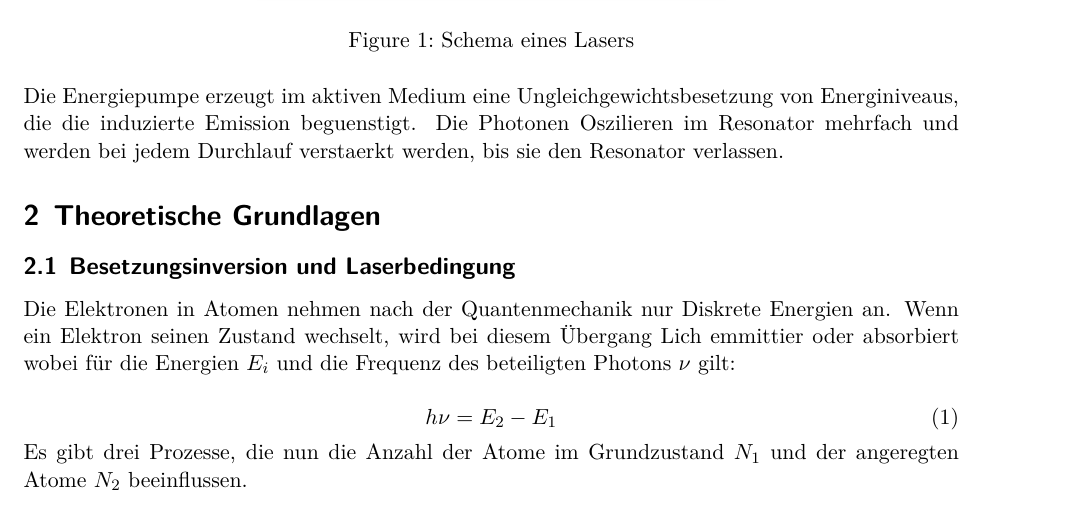
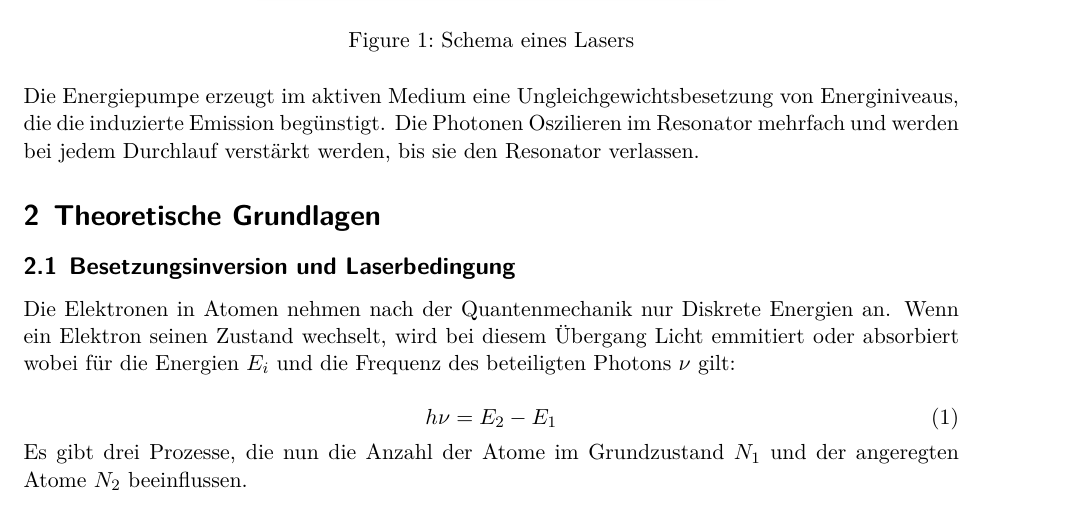
Before and after one commit to vale981/fpraktikum, a LaTeX document (GL/protokoll/protokoll.tex): part of page 2 of 3, cut so that both start at the same text. The pictures show the PDF file GL/protokoll/protokoll.pdf that the author committed with the source.

Commit message:
Rechtschreibung und Umlaute

```diff
--- a/GL/protokoll/protokoll.tex
+++ b/GL/protokoll/protokoll.tex
@@ -55,8 +55,8 @@ besteht ein Laser aus:
 
 Die Energiepumpe erzeugt im aktiven Medium eine
 Ungleichgewichtsbesetzung von Energiniveaus, die die induzierte
-Emission beguenstigt. Die Photonen Oszilieren im Resonator mehrfach
-und werden bei jedem Durchlauf verstaerkt werden, bis sie den
+Emission beg\"unstigt. Die Photonen Oszilieren im Resonator mehrfach
+und werden bei jedem Durchlauf verst\"arkt werden, bis sie den
 Resonator verlassen.
 
 \section{Theoretische Grundlagen}%
@@ -67,7 +67,7 @@ Resonator verlassen.
 
 Die Elektronen in Atomen nehmen nach der Quantenmechanik nur Diskrete
 Energien an. Wenn ein Elektron seinen Zustand wechselt, wird bei
-diesem \"Ubergang Lich emmittier oder absorbiert wobei f\"ur die
+diesem \"Ubergang Licht emmitiert oder absorbiert wobei f\"ur die
 Energien \(E_i\) und die Frequenz des beteiligten Photons \(\nu\) gilt:
 
 \begin{equation}
```
Also changed, not shown: GL/protokoll/protokoll.pdf.
